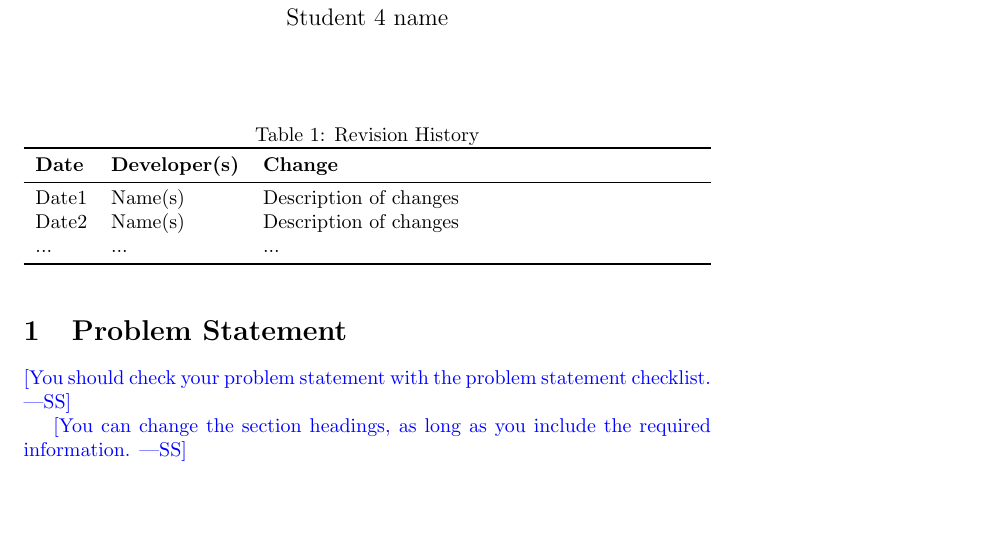
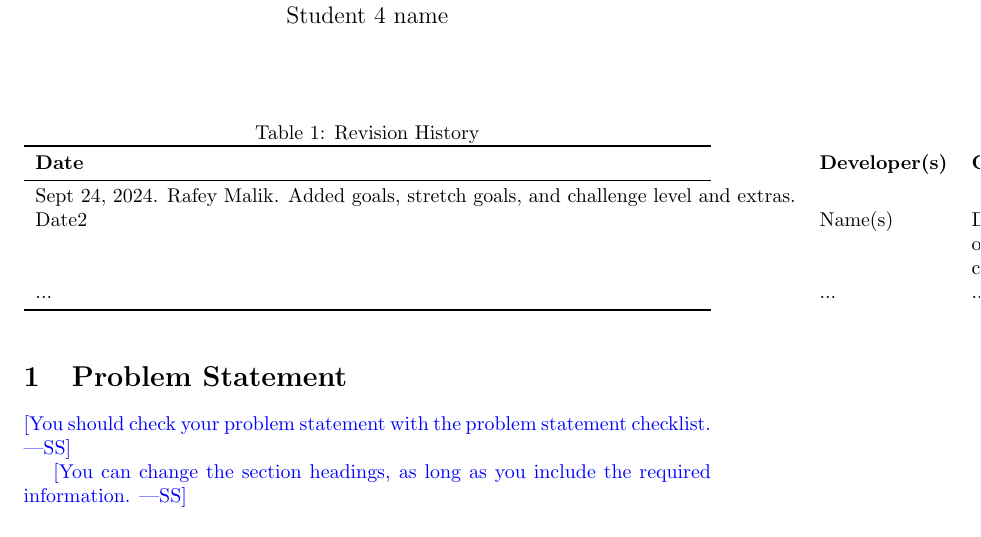
Before and after one commit to russellrd/realm, a LaTeX document (docs/ProblemStatementAndGoals/ProblemStatement.tex): part of page 1 of 4, cut so that both start at the same text, the shorter picture padded with empty space. Compiled offline with pdfLaTeX.

Commit message:
updated revision history

```diff
--- a/docs/ProblemStatementAndGoals/ProblemStatement.tex
+++ b/docs/ProblemStatementAndGoals/ProblemStatement.tex
@@ -22,7 +22,7 @@
 \toprule
 \textbf{Date} & \textbf{Developer(s)} & \textbf{Change}\\
 \midrule
-Date1 & Name(s) & Description of changes\\
+Sept 24, 2024. Rafey Malik. Added goals, stretch goals, and challenge level and extras.\\
 Date2 & Name(s) & Description of changes\\
 ... & ... & ...\\
 \bottomrule
```
